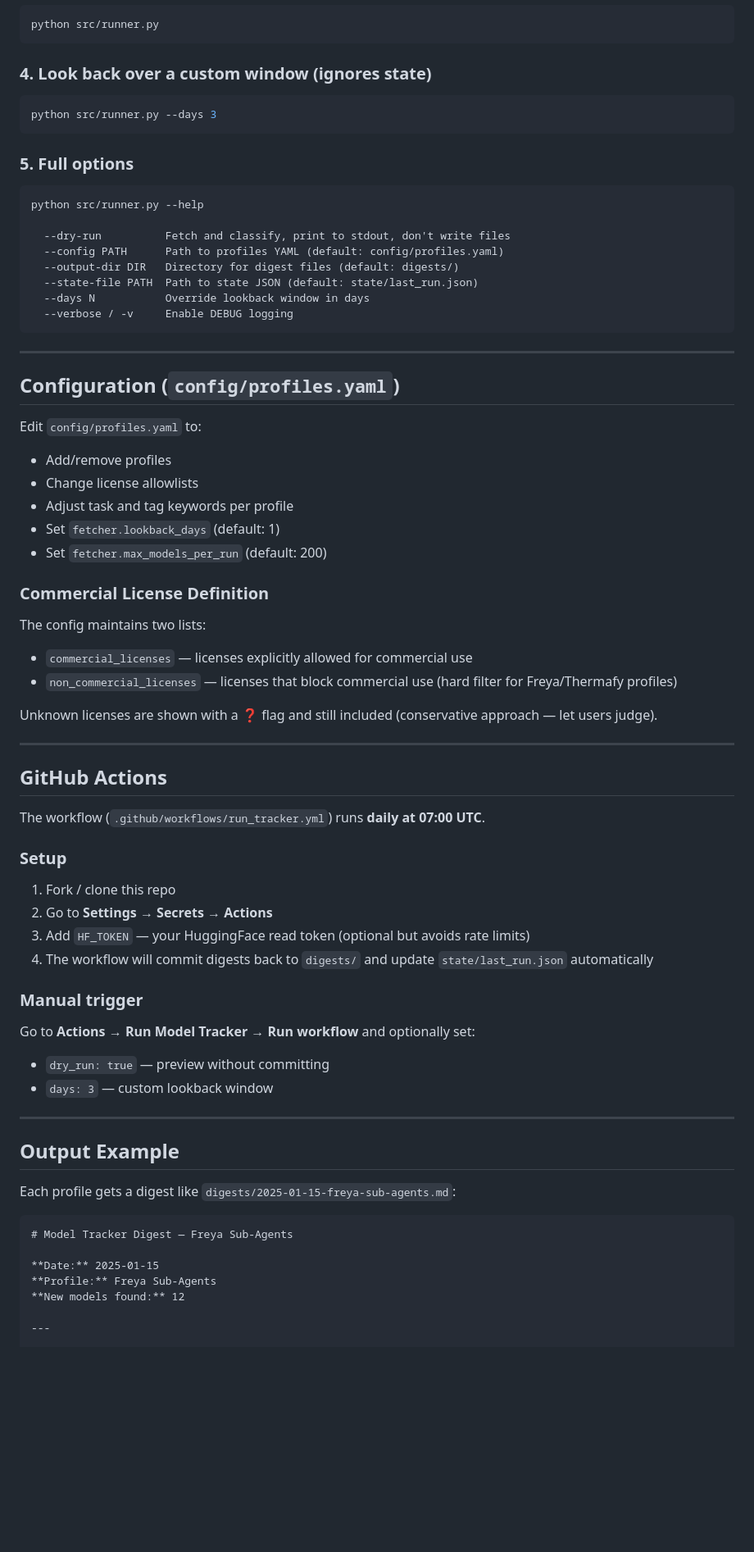
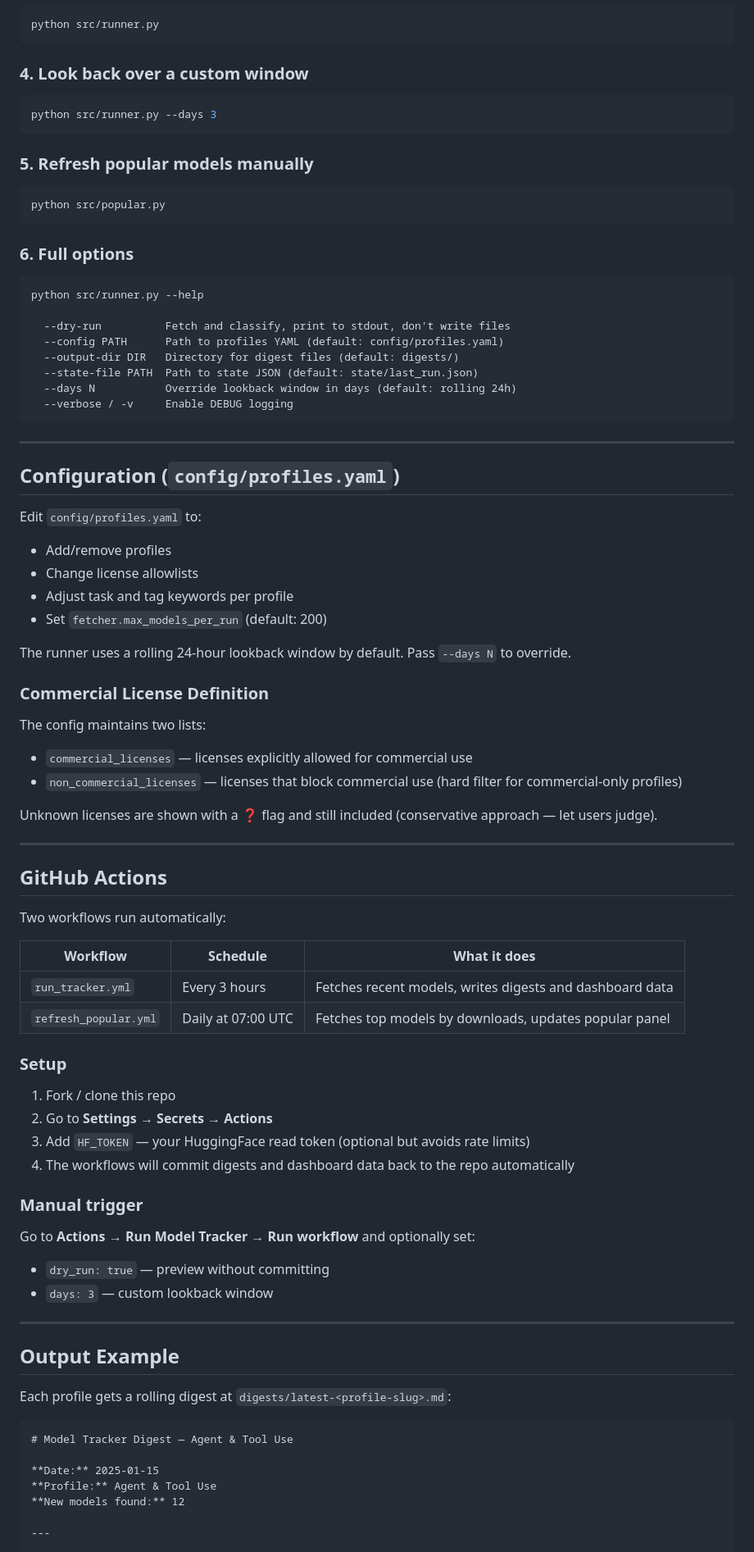
Before and after one commit to busebircan/model-tracker, a Markdown page: README.md, the part around one of its changes. Shown at 82% size. GitHub-like rendering; blank space fills up the shorter version.

````diff
--- a/README.md
+++ b/README.md
@@ -85,13 +95,19 @@ python src/runner.py --dry-run
 python src/runner.py
 ```
 
-### 4. Look back over a custom window (ignores state)
+### 4. Look back over a custom window
 
 ```bash
 python src/runner.py --days 3
 ```
 
-### 5. Full options
+### 5. Refresh popular models manually
+
+```bash
+python src/popular.py
+```
+
+### 6. Full options
 
 ```
 python src/runner.py --help
@@ -100,7 +116,7 @@ python src/runner.py --help
   --config PATH      Path to profiles YAML (default: config/profiles.yaml)
   --output-dir DIR   Directory for digest files (default: digests/)
   --state-file PATH  Path to state JSON (default: state/last_run.json)
-  --days N           Override lookback window in days
+  --days N           Override lookback window in days (default: rolling 24h)
   --verbose / -v     Enable DEBUG logging
 ```
 
@@ -113,14 +129,15 @@ Edit `config/profiles.yaml` to:
 - Add/remove profiles
 - Change license allowlists
 - Adjust task and tag keywords per profile
-- Set `fetcher.lookback_days` (default: 1)
 - Set `fetcher.max_models_per_run` (default: 200)
+
+The runner uses a rolling 24-hour lookback window by default. Pass `--days N` to override.
 
 ### Commercial License Definition
 
 The config maintains two lists:
 - `commercial_licenses` — licenses explicitly allowed for commercial use
-- `non_commercial_licenses` — licenses that block commercial use (hard filter for Freya/Thermafy profiles)
+- `non_commercial_licenses` — licenses that block commercial use (hard filter for commercial-only profiles)
 
 Unknown licenses are shown with a ❓ flag and still included (conservative approach — let users judge).
 
@@ -128,14 +145,19 @@ Unknown licenses are shown with a ❓ flag and still included (conservative appr
 
 ## GitHub Actions
 
-The workflow (`.github/workflows/run_tracker.yml`) runs **daily at 07:00 UTC**.
+Two workflows run automatically:
+
+| Workflow | Schedule | What it does |
+|---|---|---|
+| `run_tracker.yml` | Every 3 hours | Fetches recent models, writes digests and dashboard data |
+| `refresh_popular.yml` | Daily at 07:00 UTC | Fetches top models by downloads, updates popular panel |
 
 ### Setup
 
 1. Fork / clone this repo
 2. Go to **Settings → Secrets → Actions**
 3. Add `HF_TOKEN` — your HuggingFace read token (optional but avoids rate limits)
-4. The workflow will commit digests back to `digests/` and update `state/last_run.json` automatically
+4. The workflows will commit digests and dashboard data back to the repo automatically
 
 ### Manual trigger
 
@@ -147,13 +169,13 @@ Go to **Actions → Run Model Tracker → Run workflow** and optionally set:
 
 ## Output Example
 
-Each profile gets a digest like `digests/2025-01-15-freya-sub-agents.md`:
+Each profile gets a rolling digest at `digests/latest-<profile-slug>.md`:
 
 ```markdown
-# Model Tracker Digest — Freya Sub-Agents
+# Model Tracker Digest — Agent & Tool Use
 
 **Date:** 2025-01-15
-**Profile:** Freya Sub-Agents
+**Profile:** Agent & Tool Use
 **New models found:** 12
 
 ---
````
Also changed, not shown: other parts of README.md (+22 -12 lines).
